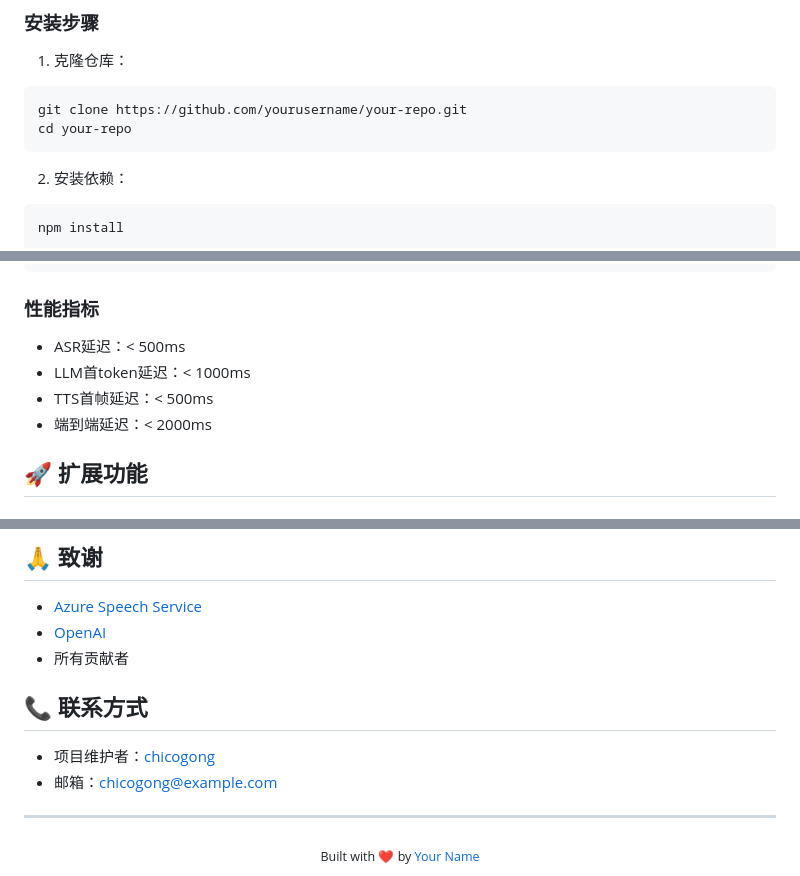
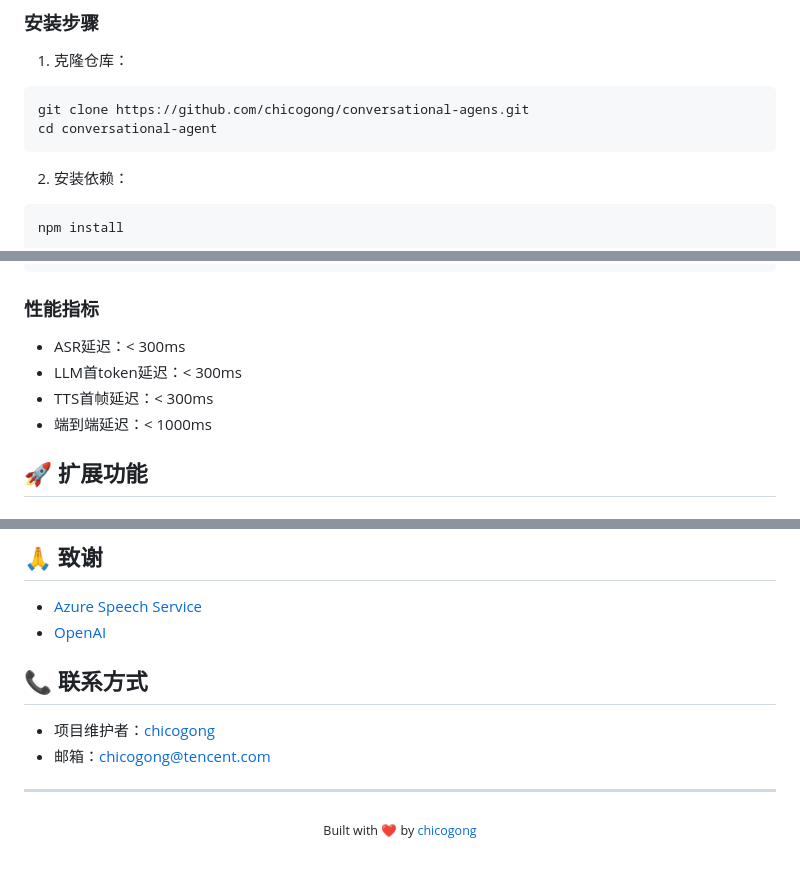
Before and after one commit to chicogong/conversational-agents, a Markdown page: README.md, 3 parts joined by grey strips. Rendered like a GitHub page.

````diff
--- a/README.md
+++ b/README.md
@@ -36,8 +36,8 @@
 
 1. 克隆仓库：
 ```bash
-git clone https://github.com/yourusername/your-repo.git
-cd your-repo
+git clone https://github.com/chicogong/conversational-agens.git
+cd conversational-agent
 ```
 
 2. 安装依赖：
@@ -112,10 +112,10 @@ npm start
 
 ### 性能指标
 
-- ASR延迟：< 500ms
-- LLM首token延迟：< 1000ms
-- TTS首帧延迟：< 500ms
-- 端到端延迟：< 2000ms
+- ASR延迟：< 300ms
+- LLM首token延迟：< 300ms
+- TTS首帧延迟：< 300ms
+- 端到端延迟：< 1000ms
 
 ## 🚀 扩展功能
 
@@ -173,15 +176,14 @@ npm start
 
 - [Azure Speech Service](https://azure.microsoft.com/services/cognitive-services/speech-services/)
 - [OpenAI](https://openai.com/)
-- 所有贡献者
 
 ## 📞 联系方式
 
-- 项目维护者：[chicogong](https://github.com/yourusername)
-- 邮箱：chicogong@example.com
+- 项目维护者：[chicogong](https://github.com/chicogong)
+- 邮箱：chicogong@tencent.com
 
 ---
 
 <div align="center">
-  <sub>Built with ❤️ by <a href="https://github.com/yourusername">Your Name</a></sub>
+  <sub>Built with ❤️ by <a href="https://github.com/chicogong">chicogong</a></sub>
 </div>
````
Also changed, not shown: other parts of README.md (+6 -3 lines).
